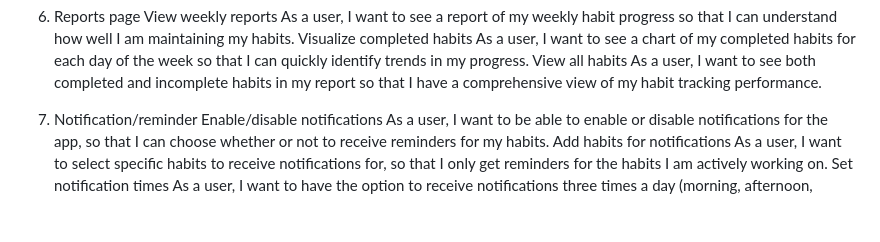
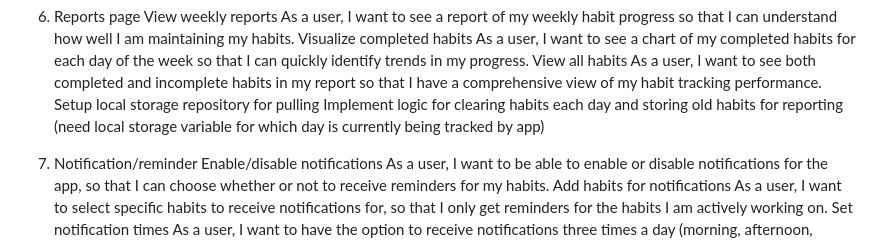
Before and after one commit to sotekllc/habitt, a Markdown page: product_backlog.md, the part around the change. Rendered like a GitHub page; blank space fills up the shorter version.

Commit message:
Adding issue point relatd to reporting.

```diff
--- a/product_backlog.md
+++ b/product_backlog.md
@@ -61,6 +61,8 @@ A backlog list of all the user stories that need to be implemented for the habit
         As a user, I want to see a chart of my completed habits for each day of the week so that I can quickly identify trends in my progress.
     View all habits
         As a user, I want to see both completed and incomplete habits in my report so that I have a comprehensive view of my habit tracking performance.
+    Setup local storage repository for pulling
+    Implement logic for clearing habits each day and storing old habits for reporting (need local storage variable for which day is currently being tracked by app)
 
 7. Notification/reminder
     Enable/disable notifications
```
